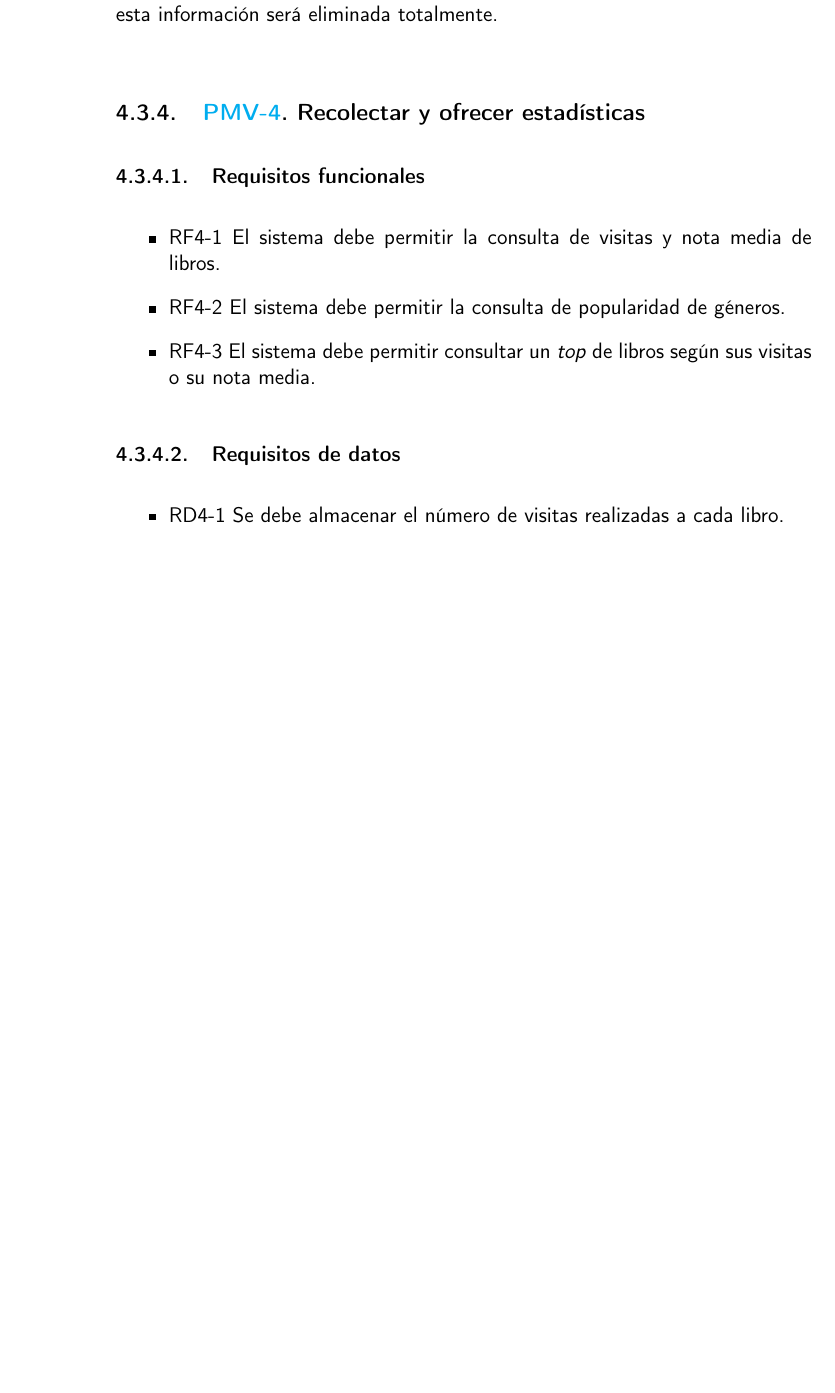
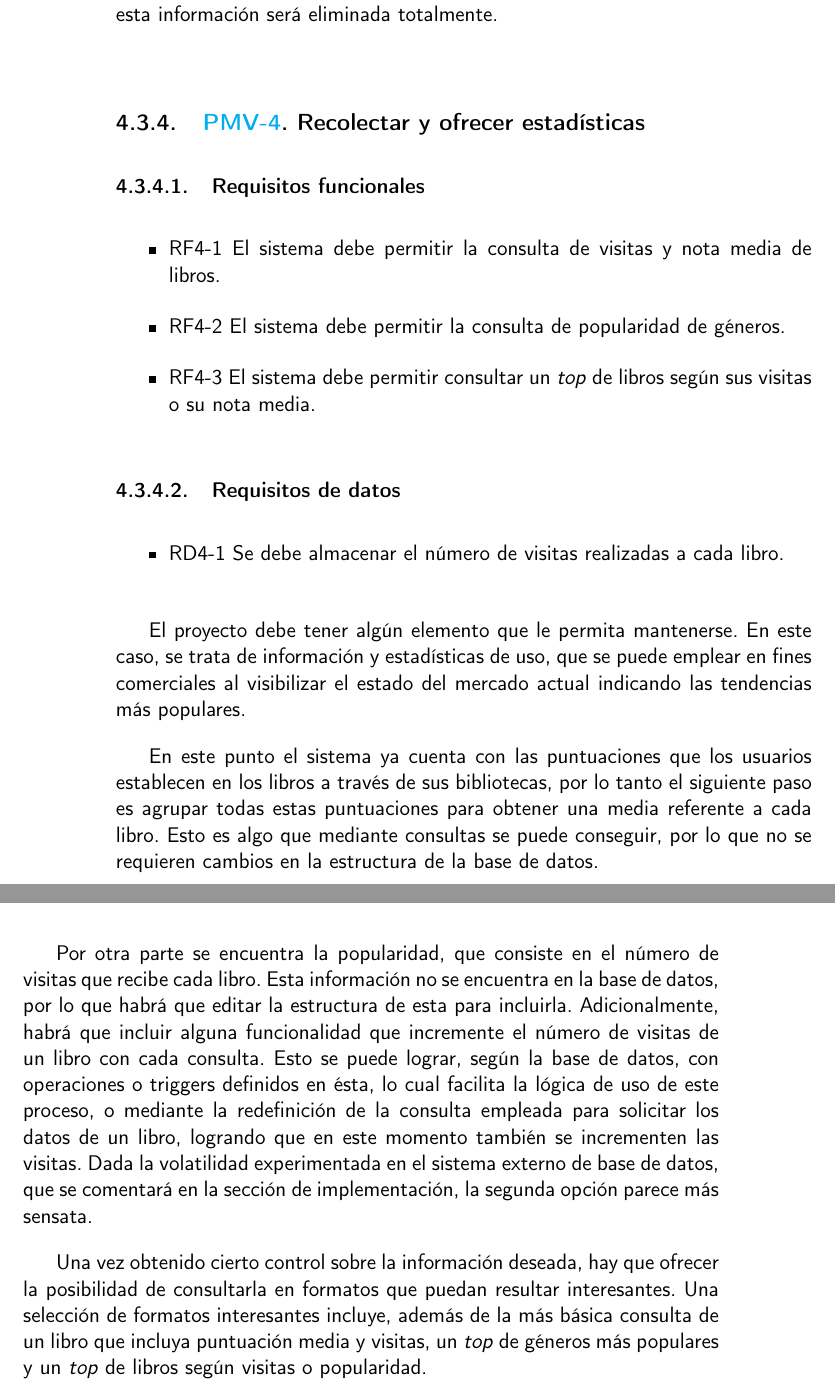
Before and after one commit to Anglepi/My-Many-Reads, a LaTeX book (docs/tex/proyecto.tex, which reads docs/tex/secciones/04_analisis.tex): part of page 48 of 77 before the commit and two parts of pages 48 and 49 of 79 after it, the two joined at a grey line, cut so that both start at the same text, the shorter picture padded with empty space. Compiled offline with pdfLaTeX.

Commit message:
#122 Add new MVP section

```diff
--- a/docs/tex/secciones/04_analisis.tex
+++ b/docs/tex/secciones/04_analisis.tex
@@ -230,3 +230,11 @@ Para solventar esta problemática, se propone que la tarea de eliminar esta info
 \begin{itemize}
     \item RD4-1 Se debe almacenar el número de visitas realizadas a cada libro.
 \end{itemize}
+
+El proyecto debe tener algún elemento que le permita mantenerse. En este caso, se trata de información y estadísticas de uso, que se puede emplear en fines comerciales al visibilizar el estado del mercado actual indicando las tendencias más populares.
+
+En este punto el sistema ya cuenta con las puntuaciones que los usuarios establecen en los libros a través de sus bibliotecas, por lo tanto el siguiente paso es agrupar todas estas puntuaciones para obtener una media referente a cada libro. Esto es algo que mediante consultas se puede conseguir, por lo que no se requieren cambios en la estructura de la base de datos.
+
+Por otra parte se encuentra la popularidad, que consiste en el número de visitas que recibe cada libro. Esta información no se encuentra en la base de datos, por lo que habrá que editar la estructura de esta para incluirla. Adicionalmente, habrá que incluir alguna funcionalidad que incremente el número de visitas de un libro con cada consulta. Esto se puede lograr, según la base de datos, con operaciones o triggers definidos en ésta, lo cual facilita la lógica de uso de este proceso, o mediante la redefinición de la consulta empleada para solicitar los datos de un libro, logrando que en este momento también se incrementen las visitas. Dada la volatilidad experimentada en el sistema externo de base de datos, que se comentará en la sección de implementación, la segunda opción parece más sensata.
+
+Una vez obtenido cierto control sobre la información deseada, hay que ofrecer la posibilidad de consultarla en formatos que puedan resultar interesantes. Una selección de formatos interesantes incluye, además de la más básica consulta de un libro que incluya puntuación media y visitas, un \textit{top} de géneros más populares y un \textit{top} de libros según visitas o popularidad.
```
